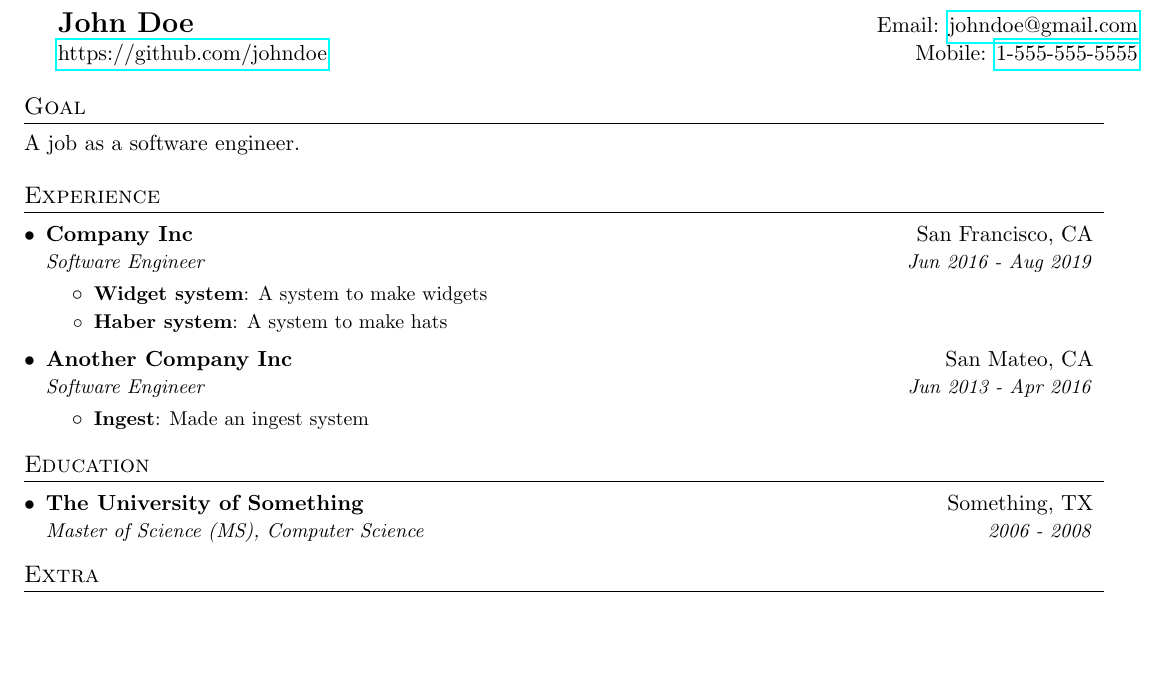
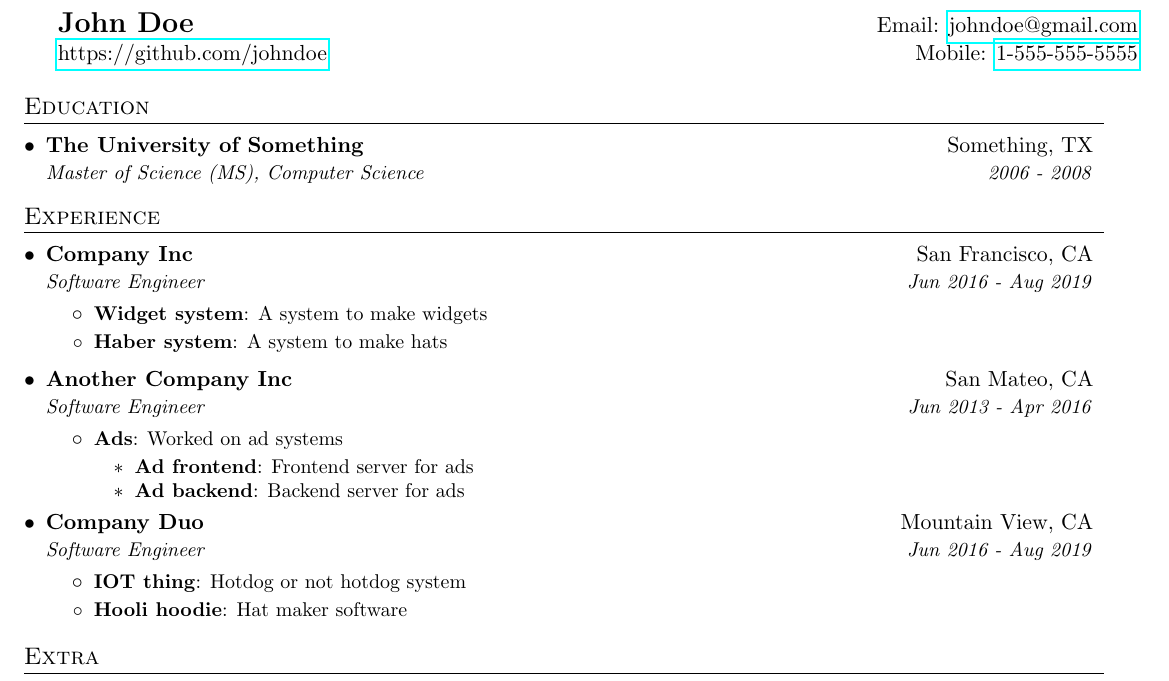
Before and after one commit to cep21/resume_template, a LaTeX CV (resume.tex): part of the page, cut so that both start at the same text, the shorter picture padded with empty space. Compiled offline with pdfLaTeX.

Commit message:
resume: add some noise

```diff
--- a/resume.tex
+++ b/resume.tex
@@ -66,8 +66,11 @@
 \href{https://github.com/johndoe}{https://github.com/johndoe} & Mobile: \href{tel:15555555555}{1-555-555-5555} \\
 \end{tabular*}
 
-\section{Goal}
-A job as a software engineer.
+%-----------EDUCATION-----------------
+\section{Education}
+\resumeSubHeadingListStart{}
+\resumeSubheading{The University of Something}{Something, TX}{Master of Science (MS), Computer Science}{2006 - 2008}
+\resumeSubHeadingListEnd{}
 
 %-----------EXPERIENCE-----------------
 \section{Experience}
@@ -83,15 +86,25 @@ A job as a software engineer.
 
 \resumeSubheading{Another Company Inc}{San Mateo, CA}{Software Engineer}{Jun 2013 - Apr 2016}
 \resumeItemListStart{}
-\resumeItem{Ingest}
-{Made an ingest system}
+\resumeItem{Ads}
+{Worked on ad systems}
+\resumeItemListStart{}
+\resumeItem{Ad frontend}
+{Frontend server for ads}
+\resumeItem{Ad backend}
+{Backend server for ads}
 \resumeItemListEnd{}
-\resumeSubHeadingListEnd{}
+\resumeItemListEnd{}
 
-%-----------EDUCATION-----------------
-\section{Education}
-\resumeSubHeadingListStart{}
-\resumeSubheading{The University of Something}{Something, TX}{Master of Science (MS), Computer Science}{2006 - 2008}
+\resumeSubheading{Company Duo}{Mountain View, CA}{Software Engineer}{Jun 2016 - Aug 2019}
+\resumeItemListStart{}
+\resumeItem{IOT thing}
+{Hotdog or not hotdog system}
+\resumeItem{Hooli hoodie}
+{Hat maker software}
+\resumeItemListEnd{}
+
+
 \resumeSubHeadingListEnd{}
 
 %-----------PROJECTS-----------------
```
